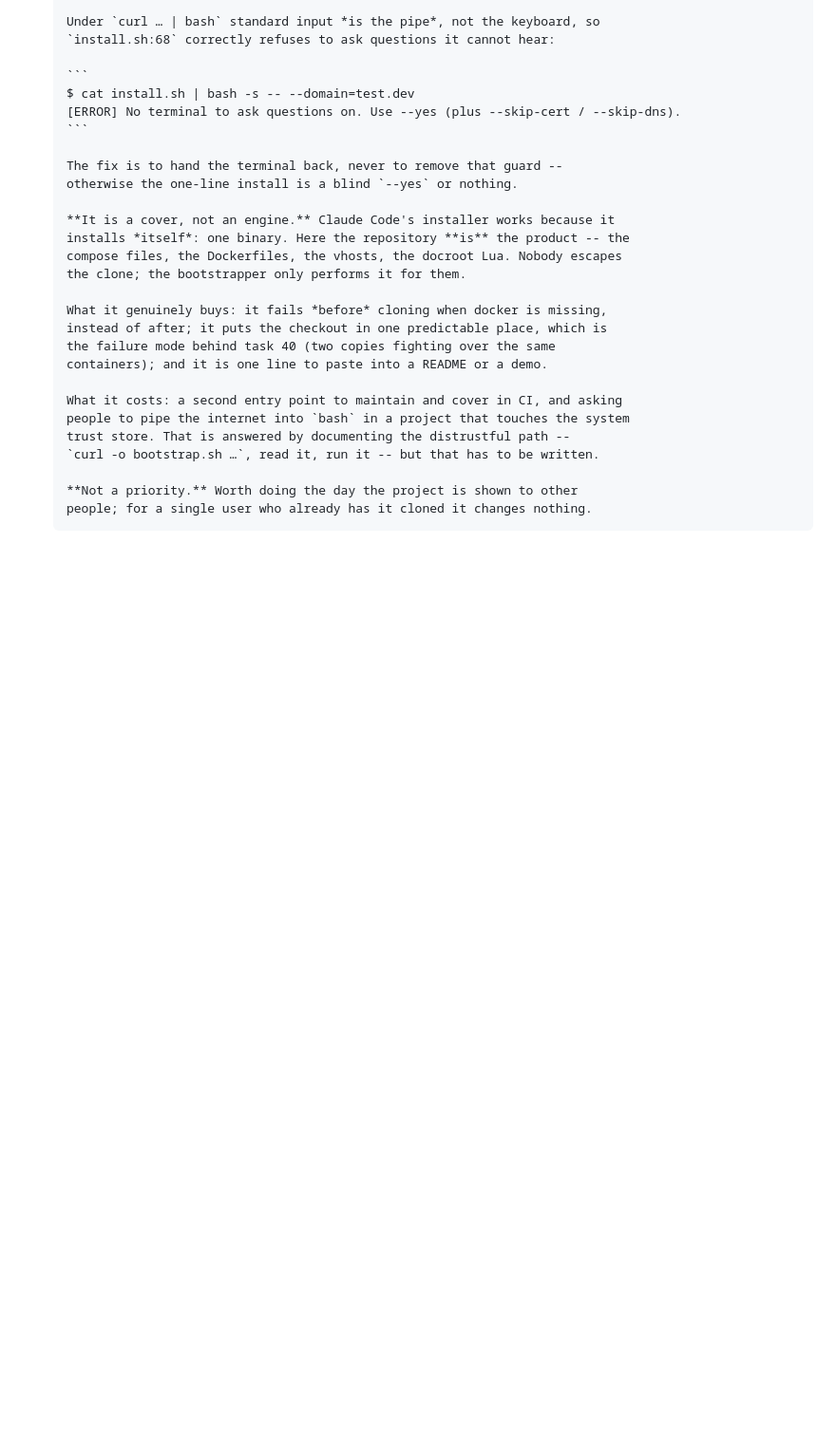
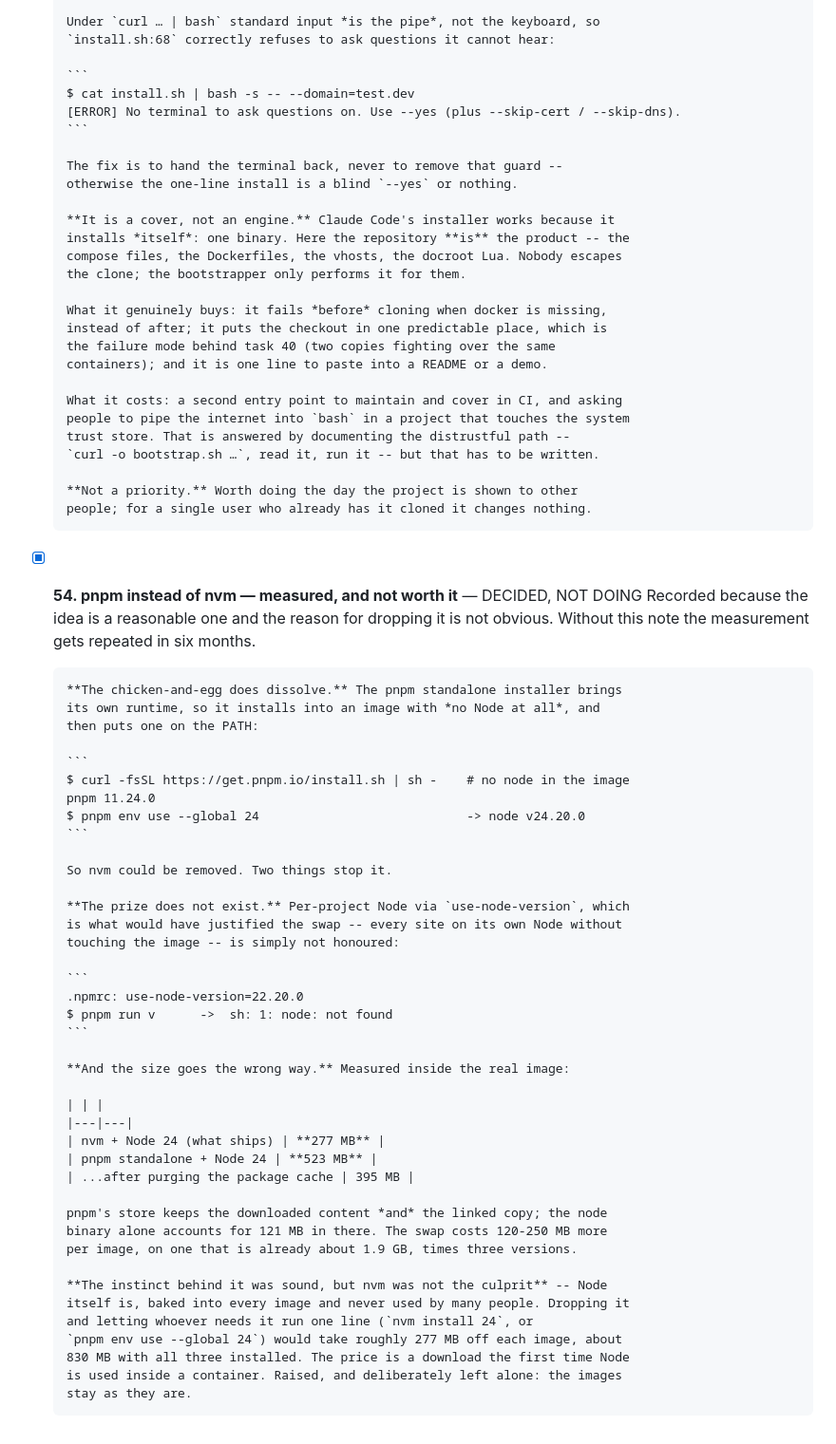
Before and after one commit to zelti/php-devforge, a Markdown page: TASKS.md, the part around the change. Shown at 95% size. GitHub-like rendering; blank space fills up the shorter version.

Commit message:
docs: record the pnpm-instead-of-nvm measurement and its verdict
Evaluated weeks ago and never written down, so the numbers lived only in a
transcript. The idea is reasonable and the reason it was dropped is not obvious,
which is exactly the kind of thing that gets re-measured a year later.

Three findings: pnpm's standalone installer does dissolve the chicken-and-egg
(it brings its own runtime), but per-project use-node-version is not honoured by
pnpm 11.24 -- which was the benefit that would have justified the swap -- and the
image grows from 277 MB to 523 MB because the store keeps both the downloaded
content and the linked copy.

Also records the related idea it pointed at, and its decision: Node itself is the
weight, and removing it from the images was raised and deliberately left alone.

````diff
--- a/TASKS.md
+++ b/TASKS.md
@@ -2004,3 +2004,49 @@ reasoning about them.
 
       **Not a priority.** Worth doing the day the project is shown to other
       people; for a single user who already has it cloned it changes nothing.
+
+- [x] **54. pnpm instead of nvm — measured, and not worth it** — DECIDED, NOT DOING
+      Recorded because the idea is a reasonable one and the reason for dropping it
+      is not obvious. Without this note the measurement gets repeated in six
+      months.
+
+      **The chicken-and-egg does dissolve.** The pnpm standalone installer brings
+      its own runtime, so it installs into an image with *no Node at all*, and
+      then puts one on the PATH:
+
+      ```
+      $ curl -fsSL https://get.pnpm.io/install.sh | sh -    # no node in the image
+      pnpm 11.24.0
+      $ pnpm env use --global 24                            -> node v24.20.0
+      ```
+
+      So nvm could be removed. Two things stop it.
+
+      **The prize does not exist.** Per-project Node via `use-node-version`, which
+      is what would have justified the swap -- every site on its own Node without
+      touching the image -- is simply not honoured:
+
+      ```
+      .npmrc: use-node-version=22.20.0
+      $ pnpm run v      ->  sh: 1: node: not found
+      ```
+
+      **And the size goes the wrong way.** Measured inside the real image:
+
+      | | |
+      |---|---|
+      | nvm + Node 24 (what ships) | **277 MB** |
+      | pnpm standalone + Node 24 | **523 MB** |
+      | ...after purging the package cache | 395 MB |
+
+      pnpm's store keeps the downloaded content *and* the linked copy; the node
+      binary alone accounts for 121 MB in there. The swap costs 120-250 MB more
+      per image, on one that is already about 1.9 GB, times three versions.
+
+      **The instinct behind it was sound, but nvm was not the culprit** -- Node
+      itself is, baked into every image and never used by many people. Dropping it
+      and letting whoever needs it run one line (`nvm install 24`, or
+      `pnpm env use --global 24`) would take roughly 277 MB off each image, about
+      830 MB with all three installed. The price is a download the first time Node
+      is used inside a container. Raised, and deliberately left alone: the images
+      stay as they are.
````
